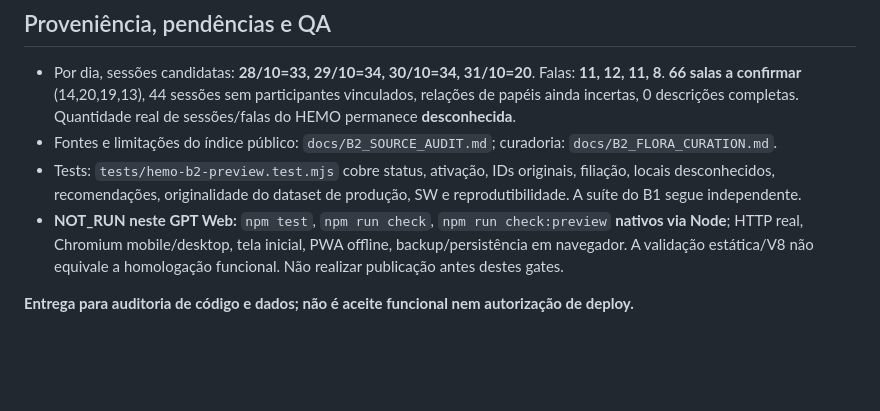
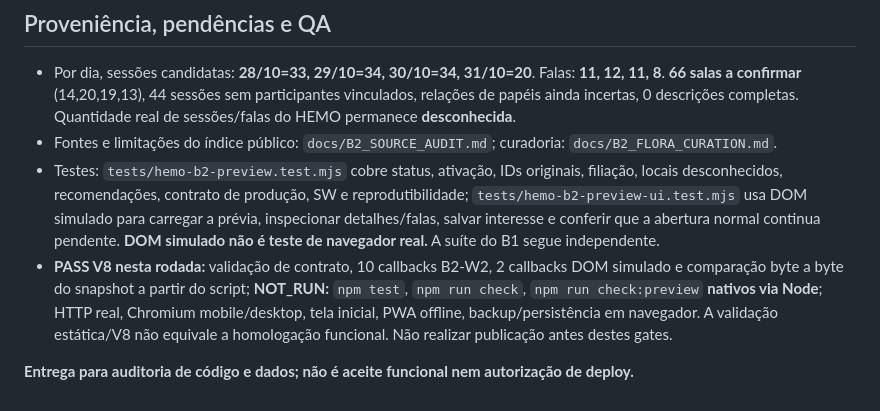
Before and after one commit to jofmoraes/hemo-agenda-2026, a Markdown page: docs/B2_PREVIEW.md, the part around the change. Rendered like a GitHub page; blank space fills up the shorter version.

Commit message:
docs(hemo-b2-w2): record simulated DOM test scope and distinguish V8 from Node/browser QA

```diff
--- a/docs/B2_PREVIEW.md
+++ b/docs/B2_PREVIEW.md
@@ -59,7 +59,7 @@ O PWA usa cache exclusivo `hemo2026:public:b2w2-v1`. O arquivo de prévia **não
 
 - Por dia, sessões candidatas: **28/10=33, 29/10=34, 30/10=34, 31/10=20**. Falas: **11, 12, 11, 8**. **66 salas a confirmar** (14,20,19,13), 44 sessões sem participantes vinculados, relações de papéis ainda incertas, 0 descrições completas. Quantidade real de sessões/falas do HEMO permanece **desconhecida**.
 - Fontes e limitações do índice público: `docs/B2_SOURCE_AUDIT.md`; curadoria: `docs/B2_FLORA_CURATION.md`.
-- Tests: `tests/hemo-b2-preview.test.mjs` cobre status, ativação, IDs originais, filiação, locais desconhecidos, recomendações, originalidade do dataset de produção, SW e reprodutibilidade. A suíte do B1 segue independente.
-- **NOT_RUN neste GPT Web:** `npm test`, `npm run check`, `npm run check:preview` **nativos via Node**; HTTP real, Chromium mobile/desktop, tela inicial, PWA offline, backup/persistência em navegador. A validação estática/V8 não equivale a homologação funcional. Não realizar publicação antes destes gates.
+- Testes: `tests/hemo-b2-preview.test.mjs` cobre status, ativação, IDs originais, filiação, locais desconhecidos, recomendações, contrato de produção, SW e reprodutibilidade; `tests/hemo-b2-preview-ui.test.mjs` usa DOM simulado para carregar a prévia, inspecionar detalhes/falas, salvar interesse e conferir que a abertura normal continua pendente. **DOM simulado não é teste de navegador real.** A suíte do B1 segue independente.
+- **PASS V8 nesta rodada:** validação de contrato, 10 callbacks B2-W2, 2 callbacks DOM simulado e comparação byte a byte do snapshot a partir do script; **NOT_RUN:** `npm test`, `npm run check`, `npm run check:preview` **nativos via Node**; HTTP real, Chromium mobile/desktop, tela inicial, PWA offline, backup/persistência em navegador. A validação estática/V8 não equivale a homologação funcional. Não realizar publicação antes destes gates.
 
 **Entrega para auditoria de código e dados; não é aceite funcional nem autorização de deploy.**
```
